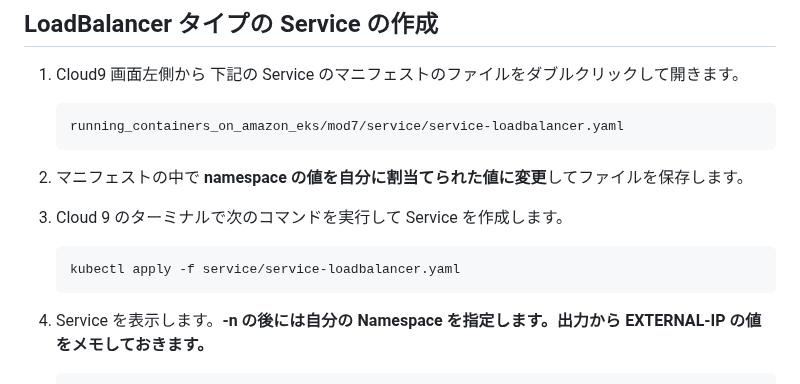
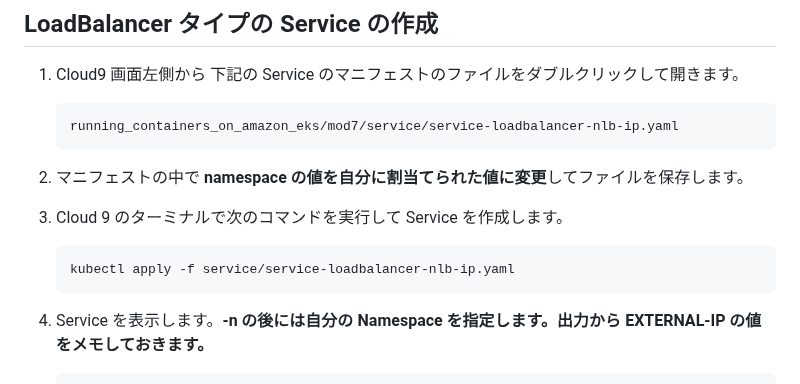
Before and after one commit to tetsuo-nobe/running_containers_on_amazon_eks, a Markdown page: mod7/README.md, the part around the change. Drawn GitHub-style.

Commit message:
Update README.md
change file name for loadbalancer service

````diff
--- a/mod7/README.md
+++ b/mod7/README.md
@@ -193,13 +193,13 @@
 
 1. Cloud9 画面左側から 下記の Service のマニフェストのファイルをダブルクリックして開きます。
    ```
-   running_containers_on_amazon_eks/mod7/service/service-loadbalancer.yaml
+   running_containers_on_amazon_eks/mod7/service/service-loadbalancer-nlb-ip.yaml
    ```
 1. マニフェストの中で **namespace の値を自分に割当てられた値に変更**してファイルを保存します。
 
 1. Cloud 9 のターミナルで次のコマンドを実行して Service を作成します。
    ```
-   kubectl apply -f service/service-loadbalancer.yaml
+   kubectl apply -f service/service-loadbalancer-nlb-ip.yaml
    ```
 1. Service を表示します。**-n の後には自分の Namespace を指定します。出力から EXTERNAL-IP の値をメモしておきます。**
    ```
````
